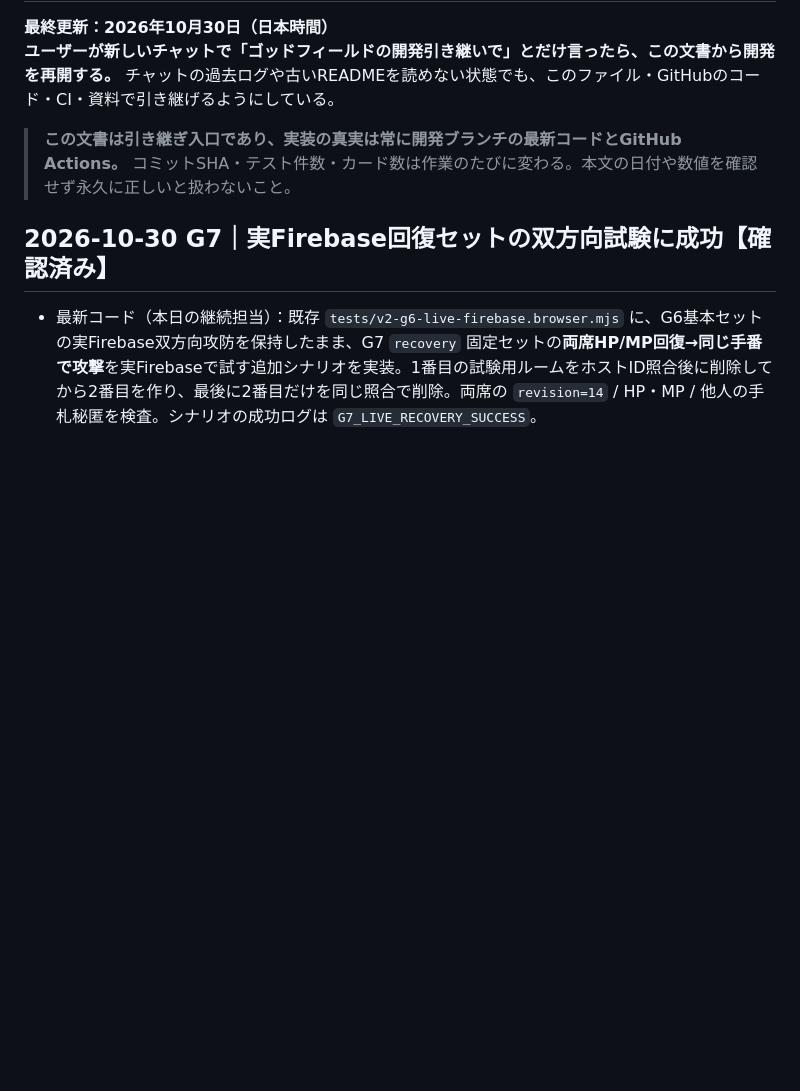
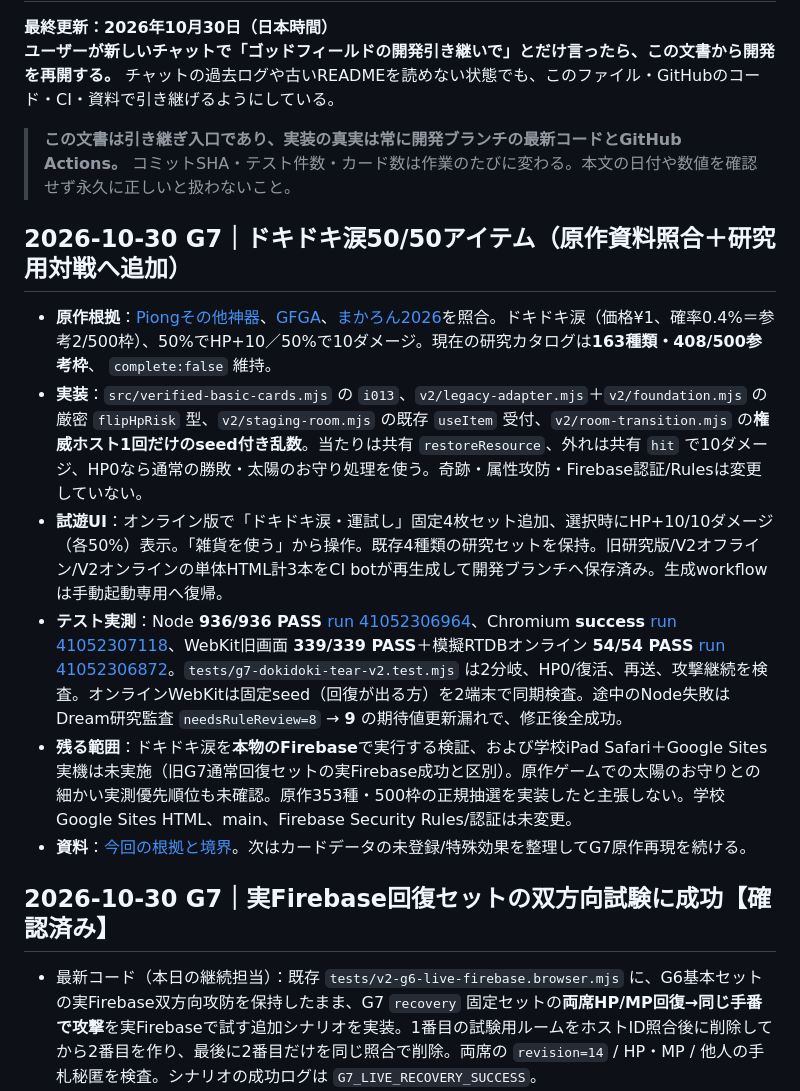
Before and after one commit to 8mahi8/party-card-replica, a Markdown page: HANDOFF_LATEST.md, the part around the change. GitHub-like rendering; blank space fills up the shorter version.

Commit message:
docs(handoff): capture source-backed risky tear and green 936/28/339+54 verification

```diff
--- a/HANDOFF_LATEST.md
+++ b/HANDOFF_LATEST.md
@@ -4,6 +4,15 @@
 **ユーザーが新しいチャットで「ゴッドフィールドの開発引き継いで」とだけ言ったら、この文書から開発を再開する。** チャットの過去ログや古いREADMEを読めない状態でも、このファイル・GitHubのコード・CI・資料で引き継げるようにしている。
 
 > **この文書は引き継ぎ入口であり、実装の真実は常に開発ブランチの最新コードとGitHub Actions。** コミットSHA・テスト件数・カード数は作業のたびに変わる。本文の日付や数値を確認せず永久に正しいと扱わないこと。
+
+## 2026-10-30 G7｜ドキドキ涙50/50アイテム（原作資料照合＋研究用対戦へ追加）
+
+- **原作根拠**：[Piongその他神器](https://w.atwiki.jp/piong/pages/19.html)、[GFGA](https://w.atwiki.jp/gfplusa/pages/18.html)、[まかろん2026](https://macarongamemo.com/entry/godfield-artifact)を照合。ドキドキ涙（価格¥1、確率0.4%＝参考2/500枠）、50%でHP+10／50%で10ダメージ。現在の研究カタログは**163種類・408/500参考枠**、 `complete:false` 維持。
+- **実装**：`src/verified-basic-cards.mjs` の `i013`、`v2/legacy-adapter.mjs`＋`v2/foundation.mjs` の厳密 `flipHpRisk` 型、`v2/staging-room.mjs` の既存 `useItem` 受付、`v2/room-transition.mjs` の**権威ホスト1回だけのseed付き乱数**。当たりは共有 `restoreResource`、外れは共有 `hit` で10ダメージ、HP0なら通常の勝敗・太陽のお守り処理を使う。奇跡・属性攻防・Firebase認証/Rulesは変更していない。
+- **試遊UI**：オンライン版で「ドキドキ涙・運試し」固定4枚セット追加、選択時にHP+10/10ダメージ（各50%）表示。「雑貨を使う」から操作。既存4種類の研究セットを保持。旧研究版/V2オフライン/V2オンラインの単体HTML計3本をCI botが再生成して開発ブランチへ保存済み。生成workflowは手動起動専用へ復帰。
+- **テスト実測**：Node **936/936 PASS** [run 41052306964](https://github.com/8mahi8/party-card-replica/actions/runs/41052306964)、Chromium **success** [run 41052307118](https://github.com/8mahi8/party-card-replica/actions/runs/41052307118)、WebKit旧画面 **339/339 PASS**＋模擬RTDBオンライン **54/54 PASS** [run 41052306872](https://github.com/8mahi8/party-card-replica/actions/runs/41052306872)。`tests/g7-dokidoki-tear-v2.test.mjs` は2分岐、HP0/復活、再送、攻撃継続を検査。オンラインWebKitは固定seed（回復が出る方）を2端末で同期検査。途中のNode失敗はDream研究監査 `needsRuleReview=8` → **9** の期待値更新漏れで、修正後全成功。
+- **残る範囲**：ドキドキ涙を**本物のFirebase**で実行する検証、および学校iPad Safari＋Google Sites実機は未実施（旧G7通常回復セットの実Firebase成功と区別）。原作ゲームでの太陽のお守りとの細かい実測優先順位も未確認。原作353種・500枠の正規抽選を実装したと主張しない。学校Google Sites HTML、main、Firebase Security Rules/認証は未変更。
+- **資料**：[今回の根拠と境界](docs/V2_G7_DOKIDOKI_TEAR_2026-10-30.md)。次はカードデータの未登録/特殊効果を整理してG7原作再現を続ける。
 
 ## 2026-10-30 G7｜実Firebase回復セットの双方向試験に成功【確認済み】
 
```
